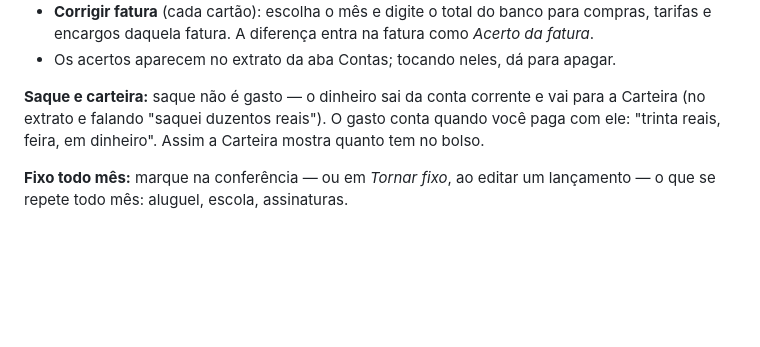
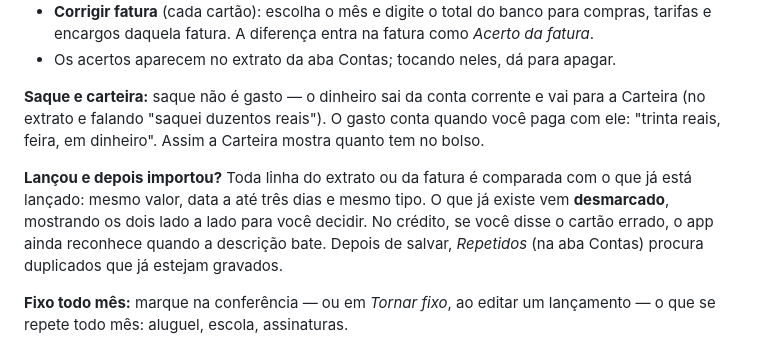
Before and after one commit to rgbittencourt/caderneta, a Markdown page: README.md, the part around the change. GitHub-like rendering; blank space fills up the shorter version.

Commit message:
Documenta a conferência contra o que já foi lançado
Co-Authored-By: Claude Opus 5 <noreply@anthropic.com>

```diff
--- a/README.md
+++ b/README.md
@@ -59,6 +59,8 @@ Controle de gastos por fala, para uso pessoal e familiar. **Um app só:** cada p
 
 **Saque e carteira:** saque não é gasto — o dinheiro sai da conta corrente e vai para a Carteira (no extrato e falando "saquei duzentos reais"). O gasto conta quando você paga com ele: "trinta reais, feira, em dinheiro". Assim a Carteira mostra quanto tem no bolso.
 
+**Lançou e depois importou?** Toda linha do extrato ou da fatura é comparada com o que já está lançado: mesmo valor, data a até três dias e mesmo tipo. O que já existe vem **desmarcado**, mostrando os dois lado a lado para você decidir. No crédito, se você disse o cartão errado, o app ainda reconhece quando a descrição bate. Depois de salvar, *Repetidos* (na aba Contas) procura duplicados que já estejam gravados.
+
 **Fixo todo mês:** marque na conferência — ou em *Tornar fixo*, ao editar um lançamento — o que se repete todo mês: aluguel, escola, assinaturas.
 
 **Salário:** a renda líquida de Ajustes entra sozinha no primeiro dia útil de cada mês (pulando fim de semana e feriado nacional), na conta escolhida ali. Em mês com parcela de consignado, ela entra já descontada. Se você lançar o salário à mão, o app não lança de novo. Dá para desligar em Ajustes.
```
Also changed, not shown: CLAUDE.md (+2 -1 lines).
